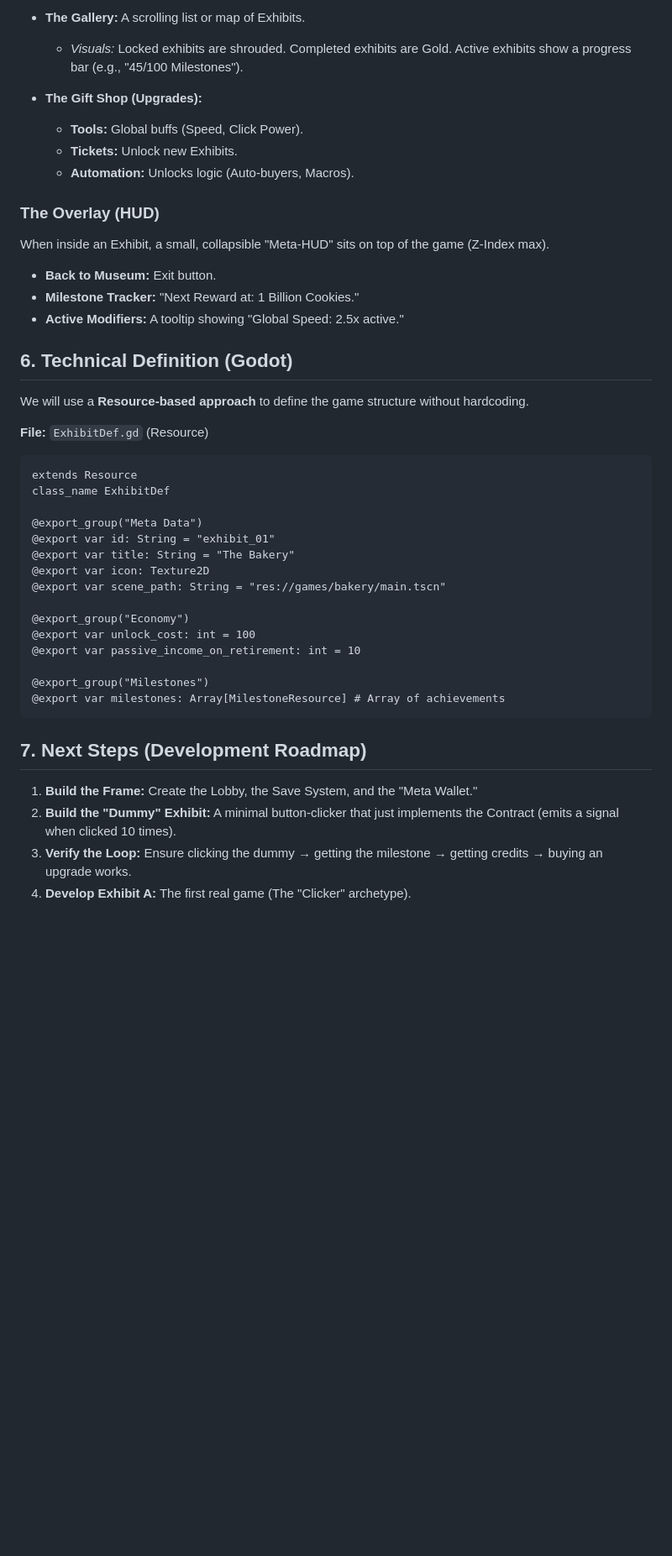
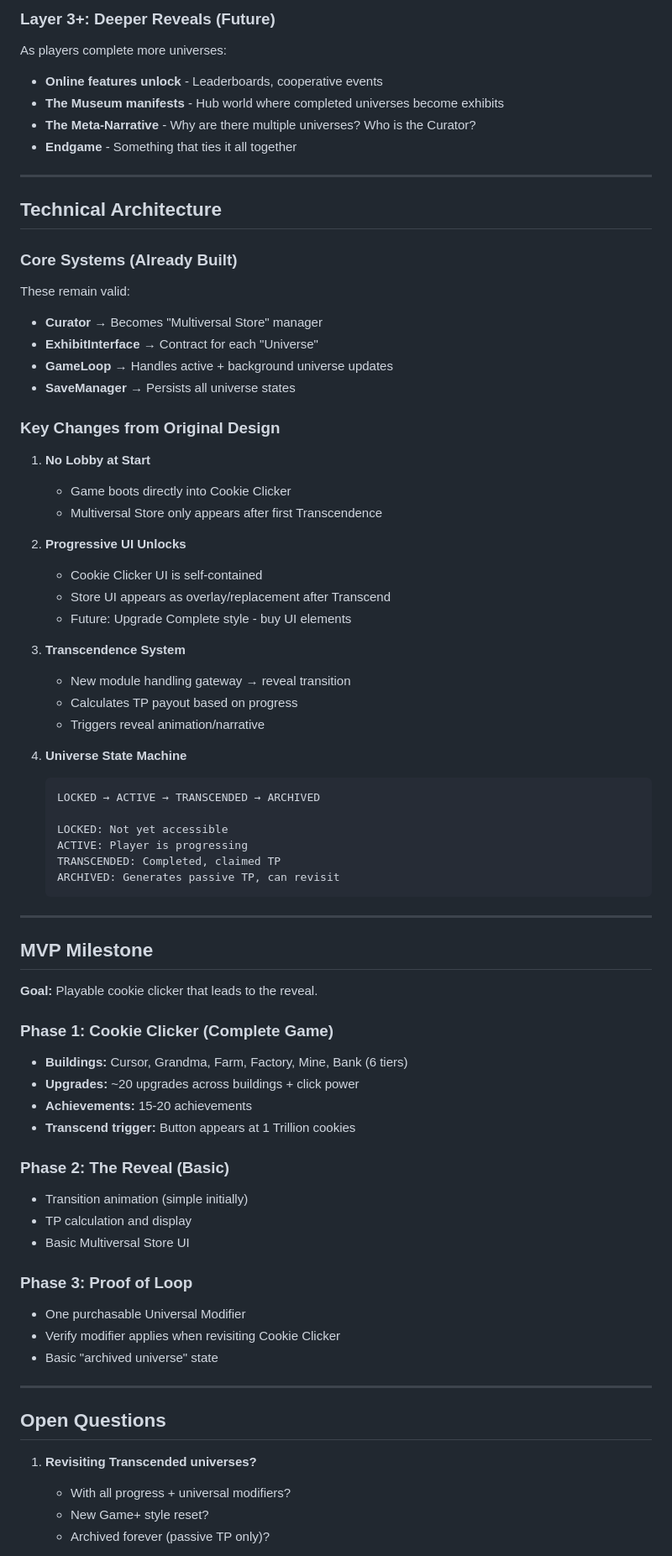
Before and after one commit to nhillen/incrementalExploration, a Markdown page: docs/GDD.md, the part around one of its changes. Shown at 84% size. Drawn GitHub-style; blank space fills up the shorter version.

````diff
--- a/docs/GDD.md
+++ b/docs/GDD.md
@@ -69,47 +80,79 @@ The Meta layer handles the economy outside the games.
 
-* **The Gallery:** A scrolling list or map of Exhibits.
-  * *Visuals:* Locked exhibits are shrouded. Completed exhibits are Gold. Active exhibits show a progress bar (e.g., "45/100 Milestones").
+### Layer 3+: Deeper Reveals (Future)
 
-* **The Gift Shop (Upgrades):**
-  * **Tools:** Global buffs (Speed, Click Power).
-  * **Tickets:** Unlock new Exhibits.
-  * **Automation:** Unlocks logic (Auto-buyers, Macros).
+As players complete more universes:
+- **Online features unlock** - Leaderboards, cooperative events
+- **The Museum manifests** - Hub world where completed universes become exhibits
+- **The Meta-Narrative** - Why are there multiple universes? Who is the Curator?
+- **Endgame** - Something that ties it all together
 
-### The Overlay (HUD)
+---
 
-When inside an Exhibit, a small, collapsible "Meta-HUD" sits on top of the game (Z-Index max).
+## Technical Architecture
 
-* **Back to Museum:** Exit button.
-* **Milestone Tracker:** "Next Reward at: 1 Billion Cookies."
-* **Active Modifiers:** A tooltip showing "Global Speed: 2.5x active."
+### Core Systems (Already Built)
 
-## 6. Technical Definition (Godot)
+These remain valid:
 
-We will use a **Resource-based approach** to define the game structure without hardcoding.
+- **Curator** → Becomes "Multiversal Store" manager
+- **ExhibitInterface** → Contract for each "Universe"
+- **GameLoop** → Handles active + background universe updates
+- **SaveManager** → Persists all universe states
 
-**File:** `ExhibitDef.gd` (Resource)
+### Key Changes from Original Design
 
-```gdscript
-extends Resource
-class_name ExhibitDef
+1. **No Lobby at Start**
+   - Game boots directly into Cookie Clicker
+   - Multiversal Store only appears after first Transcendence
 
-@export_group("Meta Data")
-@export var id: String = "exhibit_01"
-@export var title: String = "The Bakery"
-@export var icon: Texture2D
-@export var scene_path: String = "res://games/bakery/main.tscn"
+2. **Progressive UI Unlocks**
+   - Cookie Clicker UI is self-contained
+   - Store UI appears as overlay/replacement after Transcend
+   - Future: Upgrade Complete style - buy UI elements
 
-@export_group("Economy")
-@export var unlock_cost: int = 100
-@export var passive_income_on_retirement: int = 10
+3. **Transcendence System**
+   - New module handling gateway → reveal transition
+   - Calculates TP payout based on progress
+   - Triggers reveal animation/narrative
 
-@export_group("Milestones")
-@export var milestones: Array[MilestoneResource] # Array of achievements
-```
+4. **Universe State Machine**
+   ```
+   LOCKED → ACTIVE → TRANSCENDED → ARCHIVED
 
-## 7. Next Steps (Development Roadmap)
+   LOCKED: Not yet accessible
+   ACTIVE: Player is progressing
+   TRANSCENDED: Completed, claimed TP
+   ARCHIVED: Generates passive TP, can revisit
+   ```
 
-1. **Build the Frame:** Create the Lobby, the Save System, and the "Meta Wallet."
-2. **Build the "Dummy" Exhibit:** A minimal button-clicker that just implements the Contract (emits a signal when clicked 10 times).
-3. **Verify the Loop:** Ensure clicking the dummy → getting the milestone → getting credits → buying an upgrade works.
-4. **Develop Exhibit A:** The first real game (The "Clicker" archetype).
+---
+
+## MVP Milestone
+
+**Goal:** Playable cookie clicker that leads to the reveal.
+
+### Phase 1: Cookie Clicker (Complete Game)
+- **Buildings:** Cursor, Grandma, Farm, Factory, Mine, Bank (6 tiers)
+- **Upgrades:** ~20 upgrades across buildings + click power
+- **Achievements:** 15-20 achievements
+- **Transcend trigger:** Button appears at 1 Trillion cookies
+
+### Phase 2: The Reveal (Basic)
+- Transition animation (simple initially)
+- TP calculation and display
+- Basic Multiversal Store UI
+
+### Phase 3: Proof of Loop
+- One purchasable Universal Modifier
+- Verify modifier applies when revisiting Cookie Clicker
+- Basic "archived universe" state
+
+---
+
+## Open Questions
+
+1. **Revisiting Transcended universes?**
+   - With all progress + universal modifiers?
+   - New Game+ style reset?
+   - Archived forever (passive TP only)?
+
````
Also changed, not shown: other parts of docs/GDD.md (+72 -43 lines).
